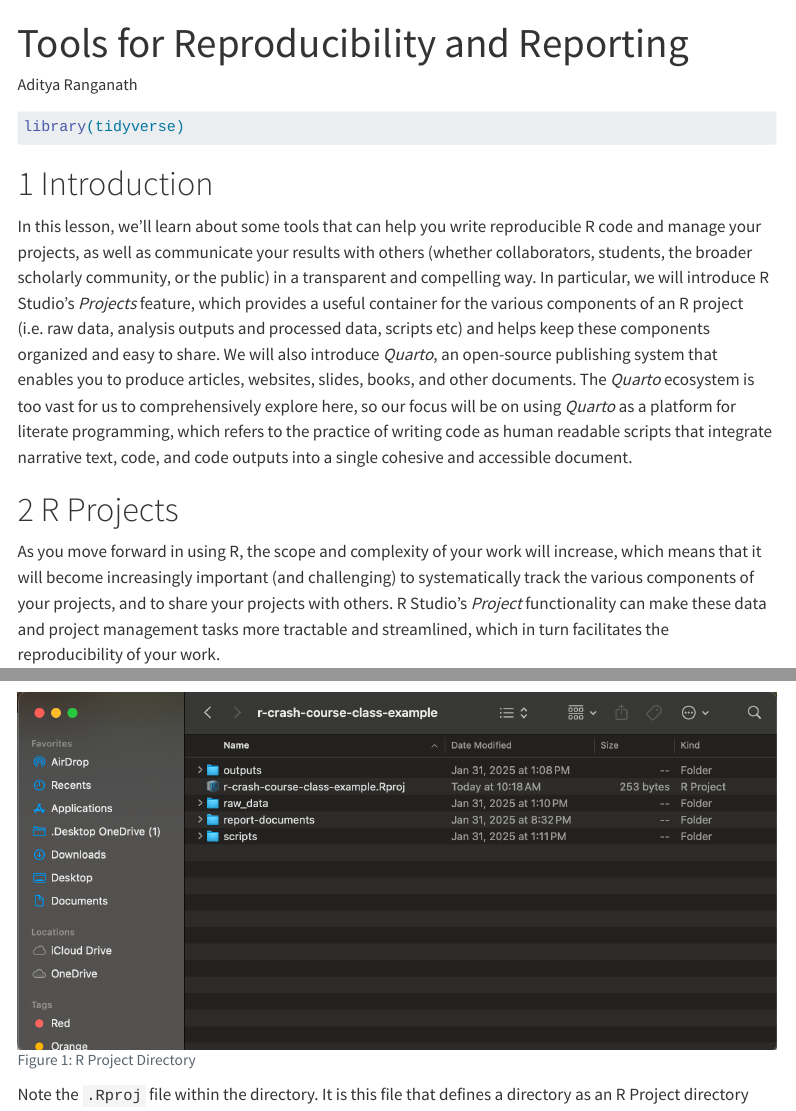
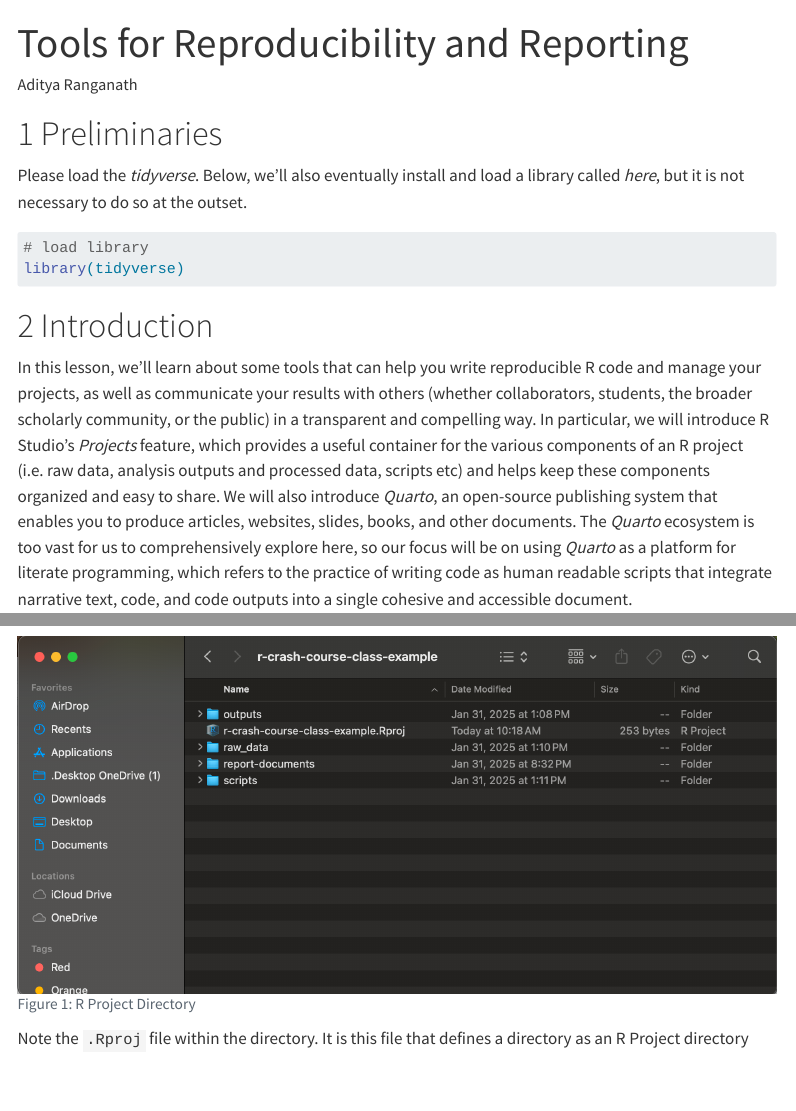
Before and after one commit to aranganath24/IBS_CRDDS_R_crashcourse, a Quarto document (session5/session5.qmd): the page in a window 1100 px wide, from its top, and a second part further down, joined at a grey line. Rendered offline with R 4.5, knitr and Pandoc in place of Quarto, with nearby package versions; menus at the side of the page are left out.

Commit message:
adds preliminaries section

````diff
--- a/session5/session5.qmd
+++ b/session5/session5.qmd
@@ -11,11 +11,15 @@
 editor: visual
 ---
 
+# Preliminaries
+
+Please load the *tidyverse*. Below, we'll also eventually install and load a library called *here*, but it is not necessary to do so at the outset.
+
 ```{r}
 #| message: false
 #| warning: false
 #| echo: true
-
+# load library
 library(tidyverse)
 
 ```
````
Also changed, not shown: session5/session5.html.
